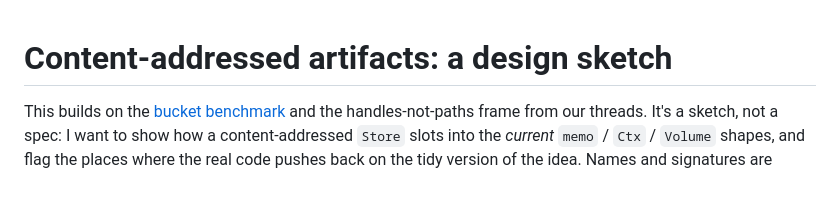
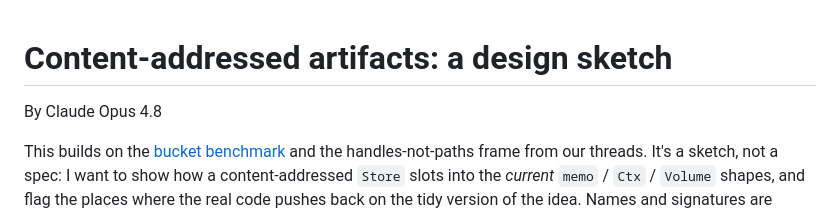
Before and after one commit to z0u/mi-ni, a Markdown page: research/artifact-store.md, the part around the change. GitHub-like rendering; blank space fills up the shorter version.

Commit message:
Added attribution to research notes

```diff
--- a/research/artifact-store.md
+++ b/research/artifact-store.md
@@ -1,4 +1,6 @@
 # Content-addressed artifacts: a design sketch
+
+By Claude Opus 4.8
 
 This builds on the [bucket benchmark](./hf-buckets.md) and the handles-not-paths
 frame from our threads. It's a sketch, not a spec: I want to show how a
```
Also changed, not shown: research/hf-buckets.md (+2 -0 lines).
